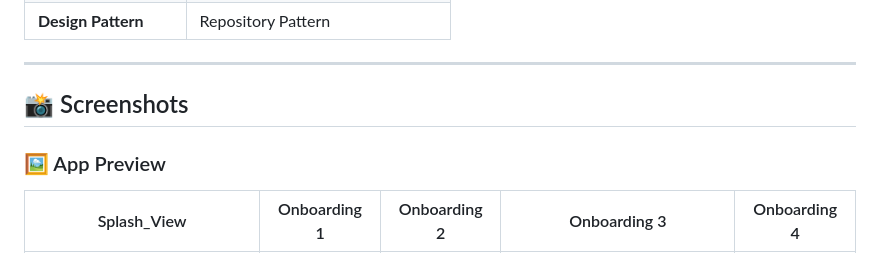
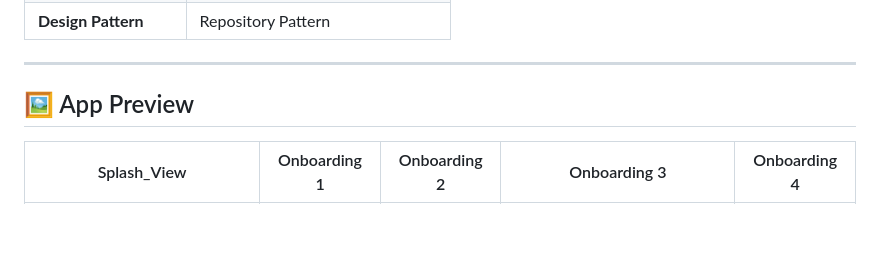
Before and after one commit to KarimaMahmoud626/Meal-Planning-App, a Markdown page: README.md, the part around the change. Drawn GitHub-style; blank space fills up the shorter version.

```diff
--- a/README.md
+++ b/README.md
@@ -133,9 +133,7 @@ The project uses **Bloc/Cubit** from `flutter_bloc` for:
 
 ---
 
-## 📸 Screenshots
-
-### 🖼 App Preview
+## 🖼 App Preview
 
 | Splash_View | Onboarding 1 | Onboarding 2 | Onboarding 3 | Onboarding 4 |
 |:------------:|:------------:|:------------:|:------------:|:------------:|
```
